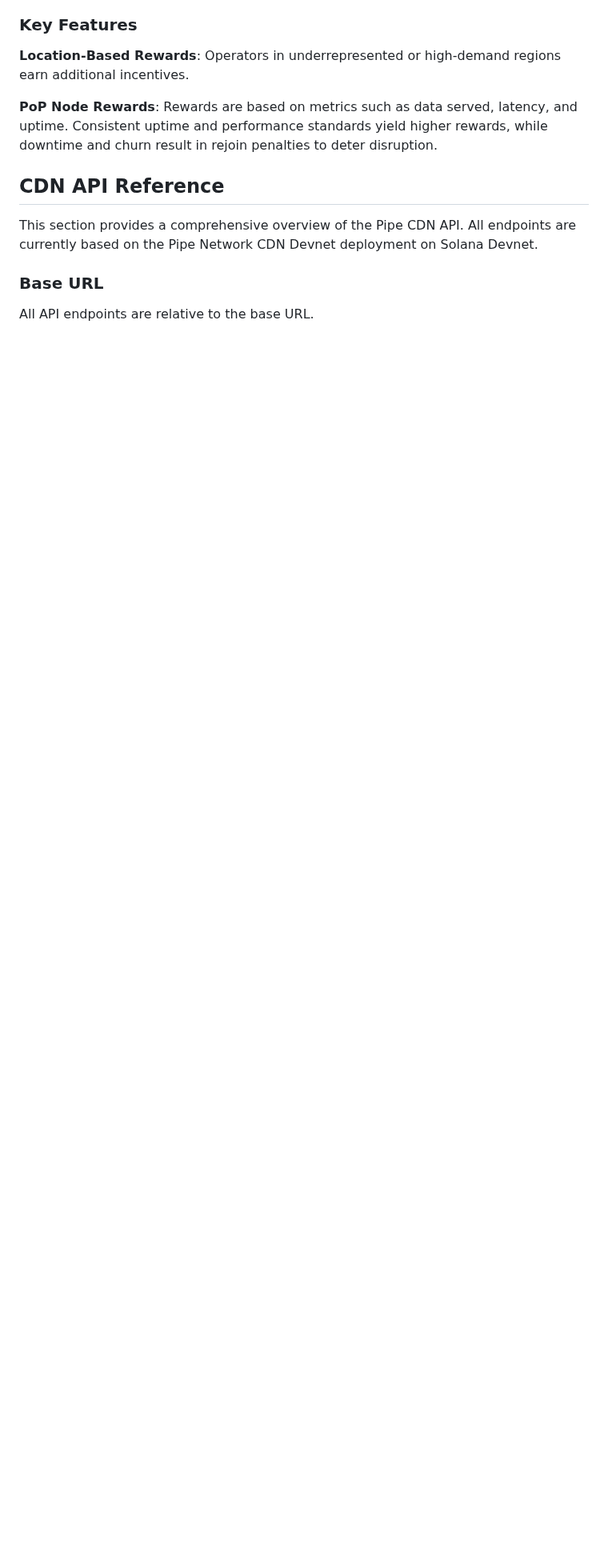
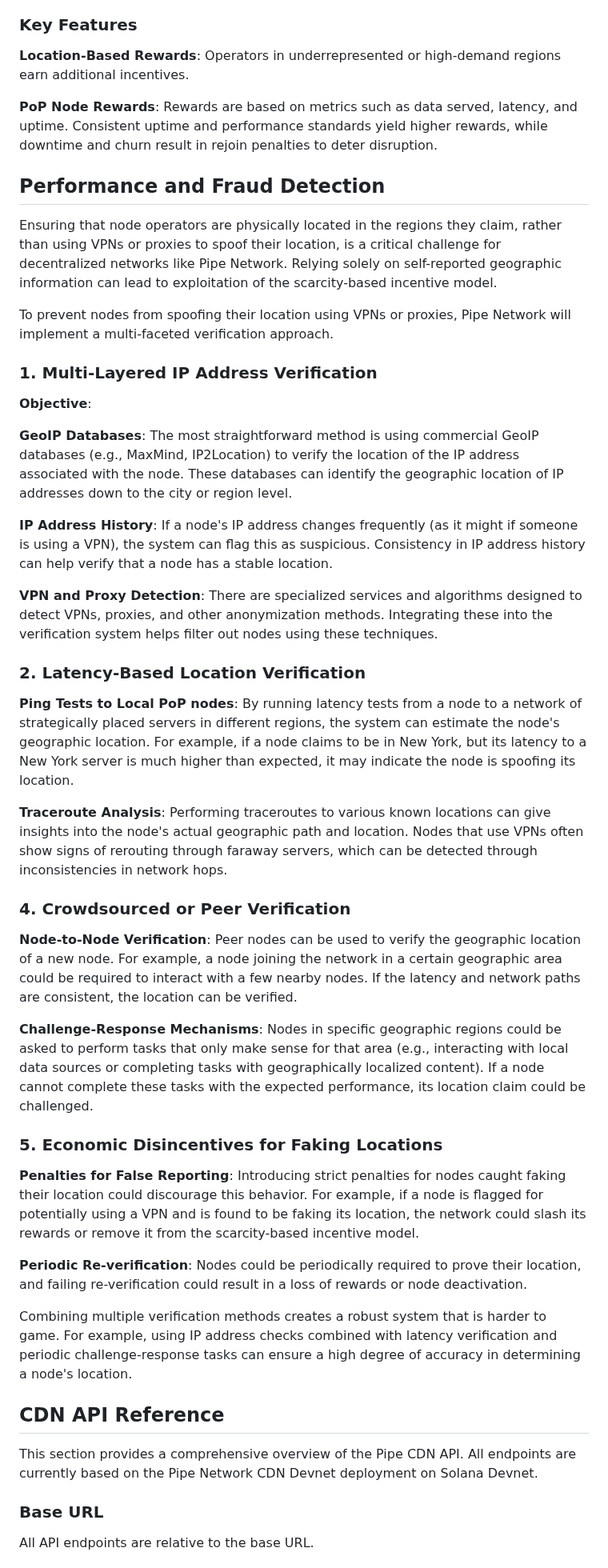
Before and after one commit to preterag/pipecdn, a Markdown page: docs/PIPE_NETWORK_DOCUMENTATION.md, the part around one of its changes. Shown at 80% size. GitHub-like rendering; blank space fills up the shorter version.

Commit message:
Add Performance and Fraud Detection section

```diff
--- a/docs/PIPE_NETWORK_DOCUMENTATION.md
+++ b/docs/PIPE_NETWORK_DOCUMENTATION.md
@@ -191,6 +192,42 @@ https://docs.google.com/forms/d/e/1FAIpQLScbxN1qlstpbyU55K5I1UPufzfwshcv7uRJG6aL
 **Location-Based Rewards**: Operators in underrepresented or high-demand regions earn additional incentives.
 
 **PoP Node Rewards**: Rewards are based on metrics such as data served, latency, and uptime. Consistent uptime and performance standards yield higher rewards, while downtime and churn result in rejoin penalties to deter disruption.
+
+## Performance and Fraud Detection
+
+Ensuring that node operators are physically located in the regions they claim, rather than using VPNs or proxies to spoof their location, is a critical challenge for decentralized networks like Pipe Network. Relying solely on self-reported geographic information can lead to exploitation of the scarcity-based incentive model.
+
+To prevent nodes from spoofing their location using VPNs or proxies, Pipe Network will implement a multi-faceted verification approach.
+
+### 1. Multi-Layered IP Address Verification
+
+**Objective**:
+
+**GeoIP Databases**: The most straightforward method is using commercial GeoIP databases (e.g., MaxMind, IP2Location) to verify the location of the IP address associated with the node. These databases can identify the geographic location of IP addresses down to the city or region level.
+
+**IP Address History**: If a node's IP address changes frequently (as it might if someone is using a VPN), the system can flag this as suspicious. Consistency in IP address history can help verify that a node has a stable location.
+
+**VPN and Proxy Detection**: There are specialized services and algorithms designed to detect VPNs, proxies, and other anonymization methods. Integrating these into the verification system helps filter out nodes using these techniques.
+
+### 2. Latency-Based Location Verification
+
+**Ping Tests to Local PoP nodes**: By running latency tests from a node to a network of strategically placed servers in different regions, the system can estimate the node's geographic location. For example, if a node claims to be in New York, but its latency to a New York server is much higher than expected, it may indicate the node is spoofing its location.
+
+**Traceroute Analysis**: Performing traceroutes to various known locations can give insights into the node's actual geographic path and location. Nodes that use VPNs often show signs of rerouting through faraway servers, which can be detected through inconsistencies in network hops.
+
+### 4. Crowdsourced or Peer Verification
+
+**Node-to-Node Verification**: Peer nodes can be used to verify the geographic location of a new node. For example, a node joining the network in a certain geographic area could be required to interact with a few nearby nodes. If the latency and network paths are consistent, the location can be verified.
+
+**Challenge-Response Mechanisms**: Nodes in specific geographic regions could be asked to perform tasks that only make sense for that area (e.g., interacting with local data sources or completing tasks with geographically localized content). If a node cannot complete these tasks with the expected performance, its location claim could be challenged.
+
+### 5. Economic Disincentives for Faking Locations
+
+**Penalties for False Reporting**: Introducing strict penalties for nodes caught faking their location could discourage this behavior. For example, if a node is flagged for potentially using a VPN and is found to be faking its location, the network could slash its rewards or remove it from the scarcity-based incentive model.
+
+**Periodic Re-verification**: Nodes could be periodically required to prove their location, and failing re-verification could result in a loss of rewards or node deactivation.
+
+Combining multiple verification methods creates a robust system that is harder to game. For example, using IP address checks combined with latency verification and periodic challenge-response tasks can ensure a high degree of accuracy in determining a node's location.
 
 ## CDN API Reference
 
```
Also changed, not shown: other parts of docs/PIPE_NETWORK_DOCUMENTATION.md (+1 -0 lines).
